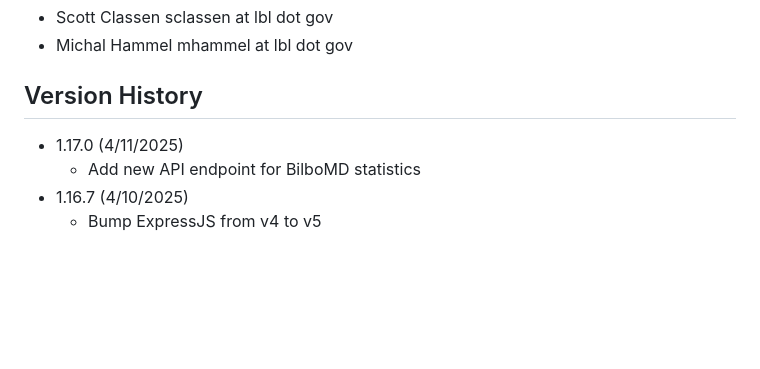
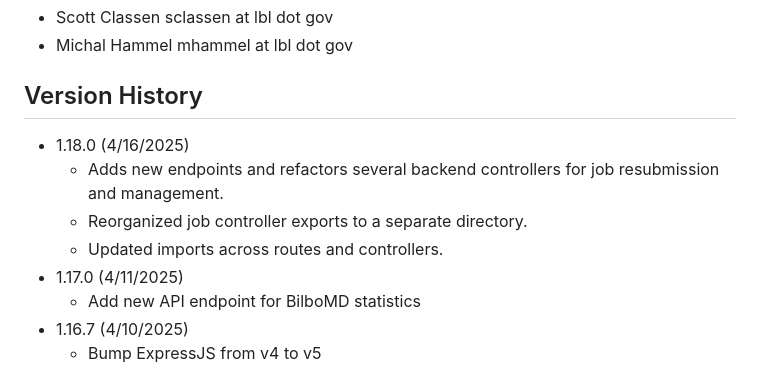
Before and after one commit to bl1231/bilbomd-backend, a Markdown page: README.md, the part around the change. Rendered like a GitHub page; blank space fills up the shorter version.

```diff
--- a/README.md
+++ b/README.md
@@ -94,6 +94,10 @@ podman-hpc push registry.nersc.gov/m4659/sclassen/bilbomd-spin-backend:latest
 
 ## Version History
 
+- 1.18.0 (4/16/2025)
+  - Adds new endpoints and refactors several backend controllers for job resubmission and management.
+  - Reorganized job controller exports to a separate directory.
+  - Updated imports across routes and controllers.
 - 1.17.0 (4/11/2025)
   - Add new API endpoint for BilboMD statistics
 - 1.16.7 (4/10/2025)
```
